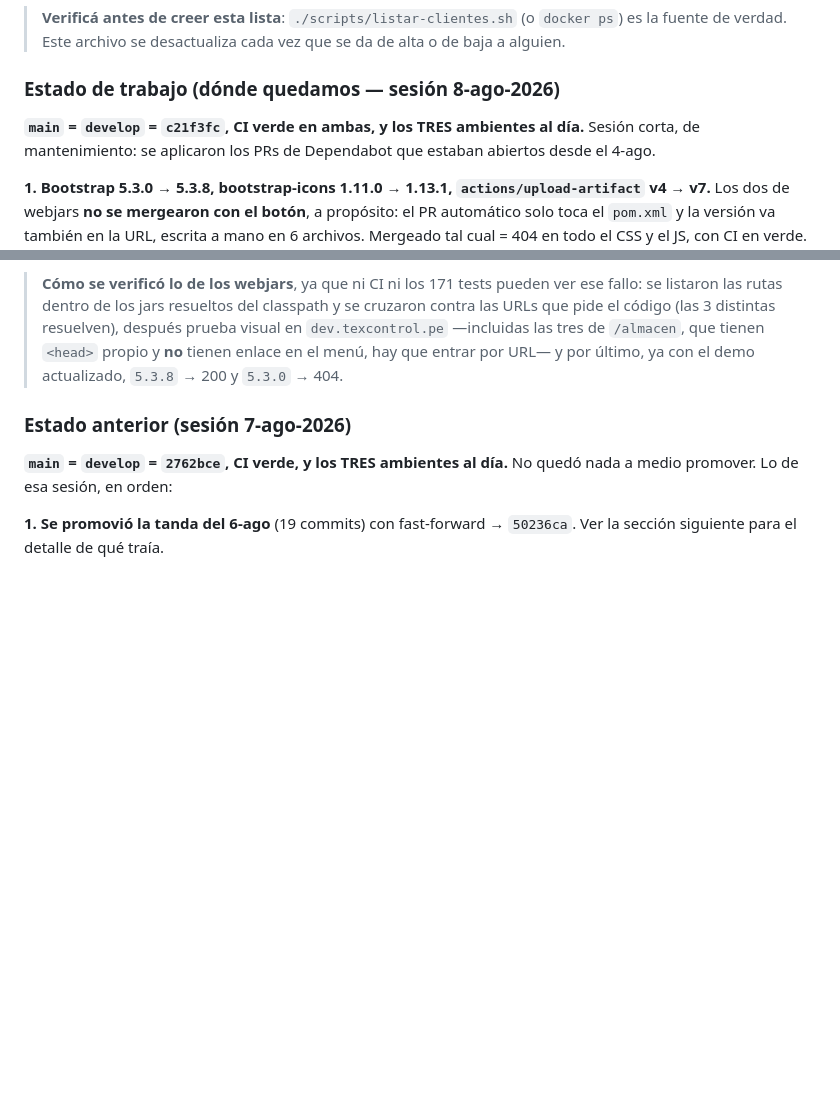
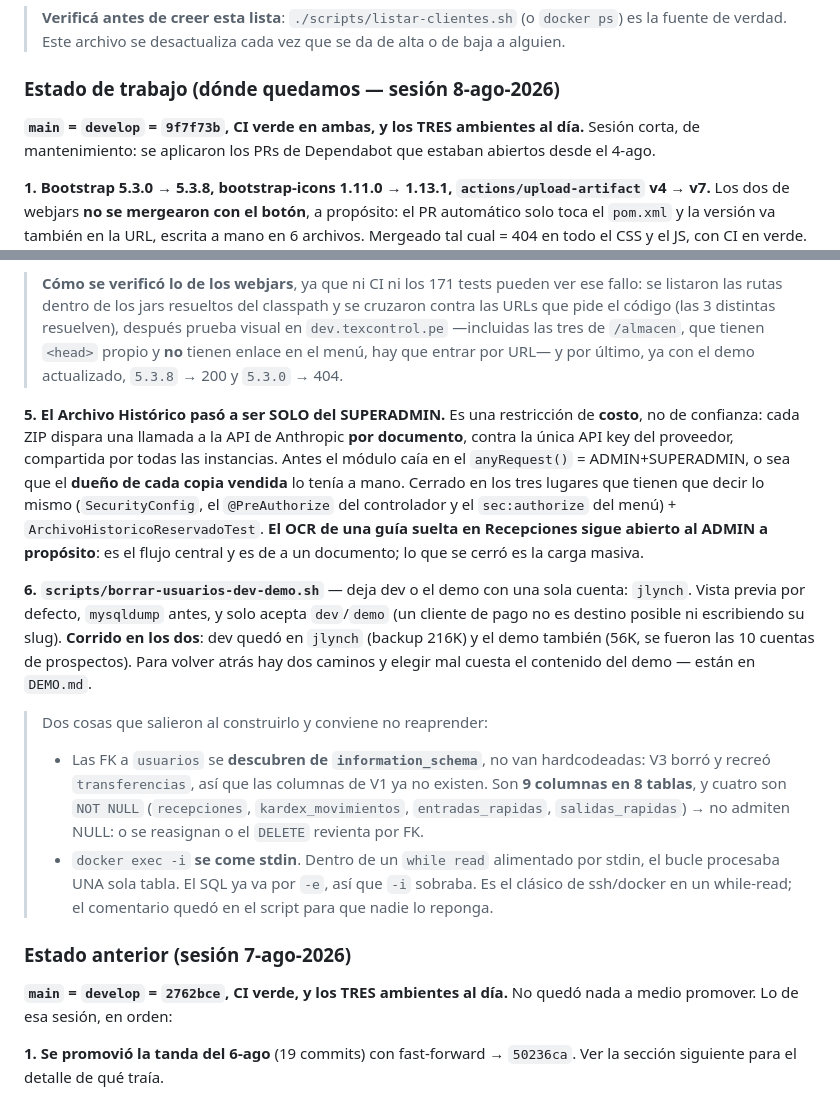
Before and after one commit to Jlynch23/textil-inventario, a Markdown page: CLAUDE.md, 2 parts joined by grey strips. Rendered like a GitHub page; blank space fills up the shorter version.

Commit message:
docs(claude): sumar al estado el Archivo Historico y el borrado de usuarios
Faltaban los dos puntos de la segunda mitad de la sesion, y el hash habia
quedado en c21f3fc.

Se dejan anotadas las dos cosas que salieron al construir el script y que no
conviene reaprender: que las FK a `usuarios` hay que descubrirlas de
information_schema (V3 recreo `transferencias`, las columnas de V1 ya no
existen; son 9 columnas en 8 tablas y cuatro NOT NULL), y que `docker exec -i`
se come stdin dentro de un while-read.

Ambos scripts ya corridos: dev y demo quedaron con jlynch como unica cuenta.

Co-Authored-By: Claude Opus 5 <noreply@anthropic.com>
Claude-Session: https://claude.ai/code/session_01N8V89W77ihDnjk8pAdGw9M

```diff
--- a/CLAUDE.md
+++ b/CLAUDE.md
@@ -481,7 +481,7 @@ Estado actual (ago-2026): **en vivo** en `texcontrol.pe` (dominio + HTTPS wildca
 
 ### Estado de trabajo (dónde quedamos — sesión 8-ago-2026)
 
-**`main` = `develop` = `c21f3fc`, CI verde en ambas, y los TRES ambientes al día.** Sesión corta,
+**`main` = `develop` = `9f7f73b`, CI verde en ambas, y los TRES ambientes al día.** Sesión corta,
 de mantenimiento: se aplicaron los PRs de Dependabot que estaban abiertos desde el 4-ago.
 
 **1. Bootstrap 5.3.0 → 5.3.8, bootstrap-icons 1.11.0 → 1.13.1, `actions/upload-artifact` v4 → v7.**
@@ -511,6 +511,30 @@ con "no such container", dejando a nginx sirviendo **la clave vieja**.
 > pide el código (las 3 distintas resuelven), después prueba visual en `dev.texcontrol.pe`
 > —incluidas las tres de `/almacen`, que tienen `<head>` propio y **no** tienen enlace en el menú,
 > hay que entrar por URL— y por último, ya con el demo actualizado, `5.3.8` → 200 y `5.3.0` → 404.
+
+**5. El Archivo Histórico pasó a ser SOLO del SUPERADMIN.** Es una restricción de **costo**, no de
+confianza: cada ZIP dispara una llamada a la API de Anthropic **por documento**, contra la única
+API key del proveedor, compartida por todas las instancias. Antes el módulo caía en el
+`anyRequest()` = ADMIN+SUPERADMIN, o sea que el **dueño de cada copia vendida** lo tenía a mano.
+Cerrado en los tres lugares que tienen que decir lo mismo (`SecurityConfig`, el `@PreAuthorize` del
+controlador y el `sec:authorize` del menú) + `ArchivoHistoricoReservadoTest`. **El OCR de una guía
+suelta en Recepciones sigue abierto al ADMIN a propósito**: es el flujo central y es de a un
+documento; lo que se cerró es la carga masiva.
+
+**6. `scripts/borrar-usuarios-dev-demo.sh`** — deja dev o el demo con una sola cuenta: `jlynch`.
+Vista previa por defecto, `mysqldump` antes, y solo acepta `dev`/`demo` (un cliente de pago no es
+destino posible ni escribiendo su slug). **Corrido en los dos**: dev quedó en `jlynch` (backup
+216K) y el demo también (56K, se fueron las 10 cuentas de prospectos). Para volver atrás hay dos
+caminos y elegir mal cuesta el contenido del demo — están en `DEMO.md`.
+
+> Dos cosas que salieron al construirlo y conviene no reaprender:
+> - Las FK a `usuarios` se **descubren de `information_schema`**, no van hardcodeadas: V3 borró y
+>   recreó `transferencias`, así que las columnas de V1 ya no existen. Son **9 columnas en 8
+>   tablas**, y cuatro son `NOT NULL` (`recepciones`, `kardex_movimientos`, `entradas_rapidas`,
+>   `salidas_rapidas`) → no admiten NULL: o se reasignan o el `DELETE` revienta por FK.
+> - `docker exec -i` **se come stdin**. Dentro de un `while read` alimentado por stdin, el bucle
+>   procesaba UNA sola tabla. El SQL ya va por `-e`, así que `-i` sobraba. Es el clásico de
+>   ssh/docker en un while-read; el comentario quedó en el script para que nadie lo reponga.
 
 ### Estado anterior (sesión 7-ago-2026)
 
```
